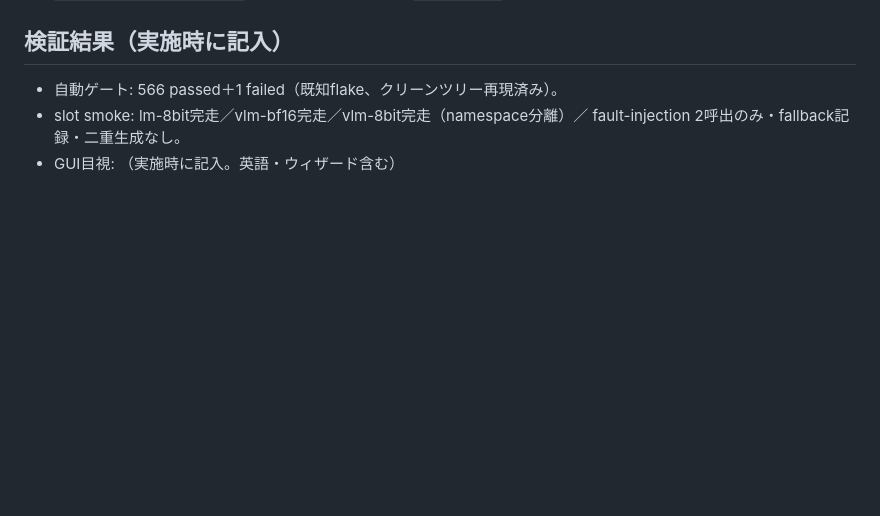
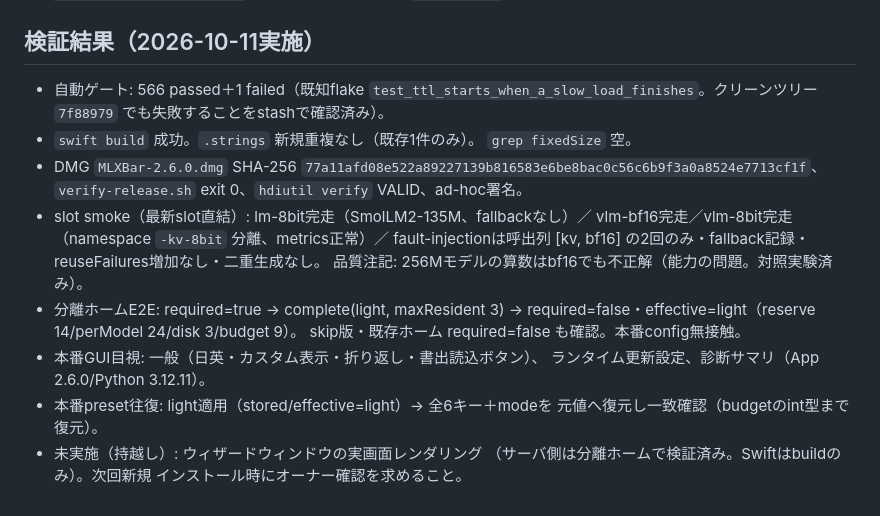
Before and after one commit to oriyu90/mlx-bar, a Markdown page: TEST_PLAN_v2.6.0.md, the part around the change. GitHub-like rendering; blank space fills up the shorter version.

Commit message:
docs: record v2.6.0 verification results

```diff
--- a/TEST_PLAN_v2.6.0.md
+++ b/TEST_PLAN_v2.6.0.md
@@ -90,9 +90,28 @@ mlx-vlm slot 20261011-015507-000（mlx-vlm 0.7.6/mlx 0.32.3）。
 - [ ] private `mlx-bar.md` §0-F 記録＋push。
 - [ ] `/Applications/MLXBar.app` 入替（旧版backup）＋`diagnostics`版数確認。
 
-## 検証結果（実施時に記入）
+## 検証結果（2026-10-11実施）
 
-- 自動ゲート: 566 passed＋1 failed（既知flake、クリーンツリー再現済み）。
-- slot smoke: lm-8bit完走／vlm-bf16完走／vlm-8bit完走（namespace分離）／
-  fault-injection 2呼出のみ・fallback記録・二重生成なし。
-- GUI目視: （実施時に記入。英語・ウィザード含む）
+- 自動ゲート: 566 passed＋1 failed（既知flake
+  `test_ttl_starts_when_a_slow_load_finishes`。クリーンツリー `7f88979`
+  でも失敗することをstashで確認済み）。
+- `swift build` 成功。`.strings` 新規重複なし（既存1件のみ）。
+  `grep fixedSize` 空。
+- DMG `MLXBar-2.6.0.dmg` SHA-256
+  `77a11afd08e522a89227139b816583e6be8bac0c56c6b9f3a0a8524e7713cf1f`、
+  `verify-release.sh` exit 0、`hdiutil verify` VALID、ad-hoc署名。
+- slot smoke（最新slot直結）: lm-8bit完走（SmolLM2-135M、fallbackなし）／
+  vlm-bf16完走／vlm-8bit完走（namespace `-kv-8bit` 分離、metrics正常）／
+  fault-injectionは呼出列 [kv, bf16] の2回のみ・fallback記録・
+  reuseFailures増加なし・二重生成なし。
+  品質注記: 256Mモデルの算数はbf16でも不正解（能力の問題。対照実験済み）。
+- 分離ホームE2E: required=true → complete(light, maxResident 3) →
+  required=false・effective=light（reserve 14/perModel 24/disk 3/budget 9）。
+  skip版・既存ホーム required=false も確認。本番config無接触。
+- 本番GUI目視: 一般（日英・カスタム表示・折り返し・書出読込ボタン）、
+  ランタイム更新設定、診断サマリ（App 2.6.0/Python 3.12.11）。
+- 本番preset往復: light適用（stored/effective=light）→ 全6キー＋modeを
+  元値へ復元し一致確認（budgetのint型まで復元）。
+- 未実施（持越し）: ウィザードウィンドウの実画面レンダリング
+  （サーバ側は分離ホームで検証済み。Swiftはbuildのみ）。次回新規
+  インストール時にオーナー確認を求めること。
```
